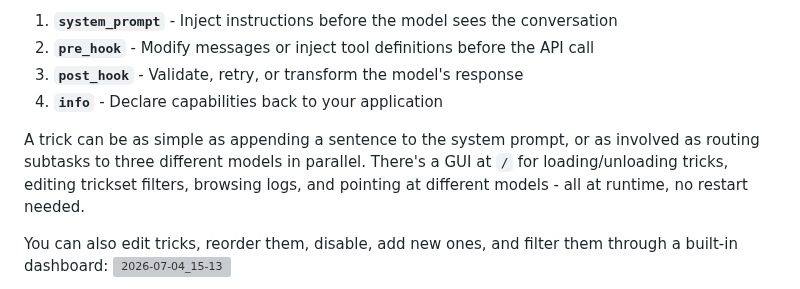
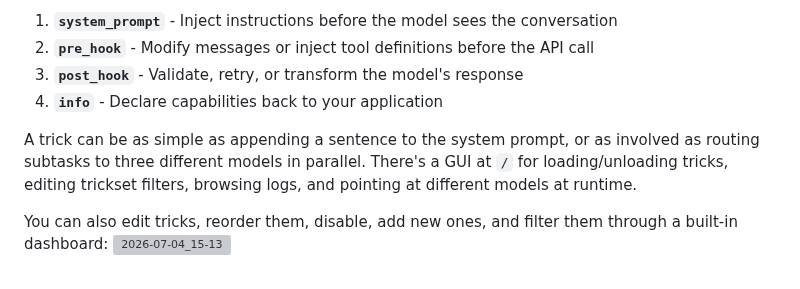
Before and after one commit to day50-dev/Petsitter, a Markdown page: README.md, the part around the change. Rendered like a GitHub page; grey boxes are pictures that could not be loaded.

```diff
--- a/README.md
+++ b/README.md
@@ -21,7 +21,7 @@ Petsitter intercepts every request/response pair and runs it through a pipeline
 3. **`post_hook`** - Validate, retry, or transform the model's response
 4. **`info`** - Declare capabilities back to your application
 
-A trick can be as simple as appending a sentence to the system prompt, or as involved as routing subtasks to three different models in parallel. There's a GUI at `/` for loading/unloading tricks, editing trickset filters, browsing logs, and pointing at different models - all at runtime, no restart needed.
+A trick can be as simple as appending a sentence to the system prompt, or as involved as routing subtasks to three different models in parallel. There's a GUI at `/` for loading/unloading tricks, editing trickset filters, browsing logs, and pointing at different models at runtime.
 
 You can also edit tricks, reorder them, disable, add new ones, and filter them through a built-in dashboard:
 <img alt="2026-07-04_15-13" src="https://github.com/user-attachments/assets/c623f29a-8724-4fdb-bc6d-a76c3022183a" />
```
